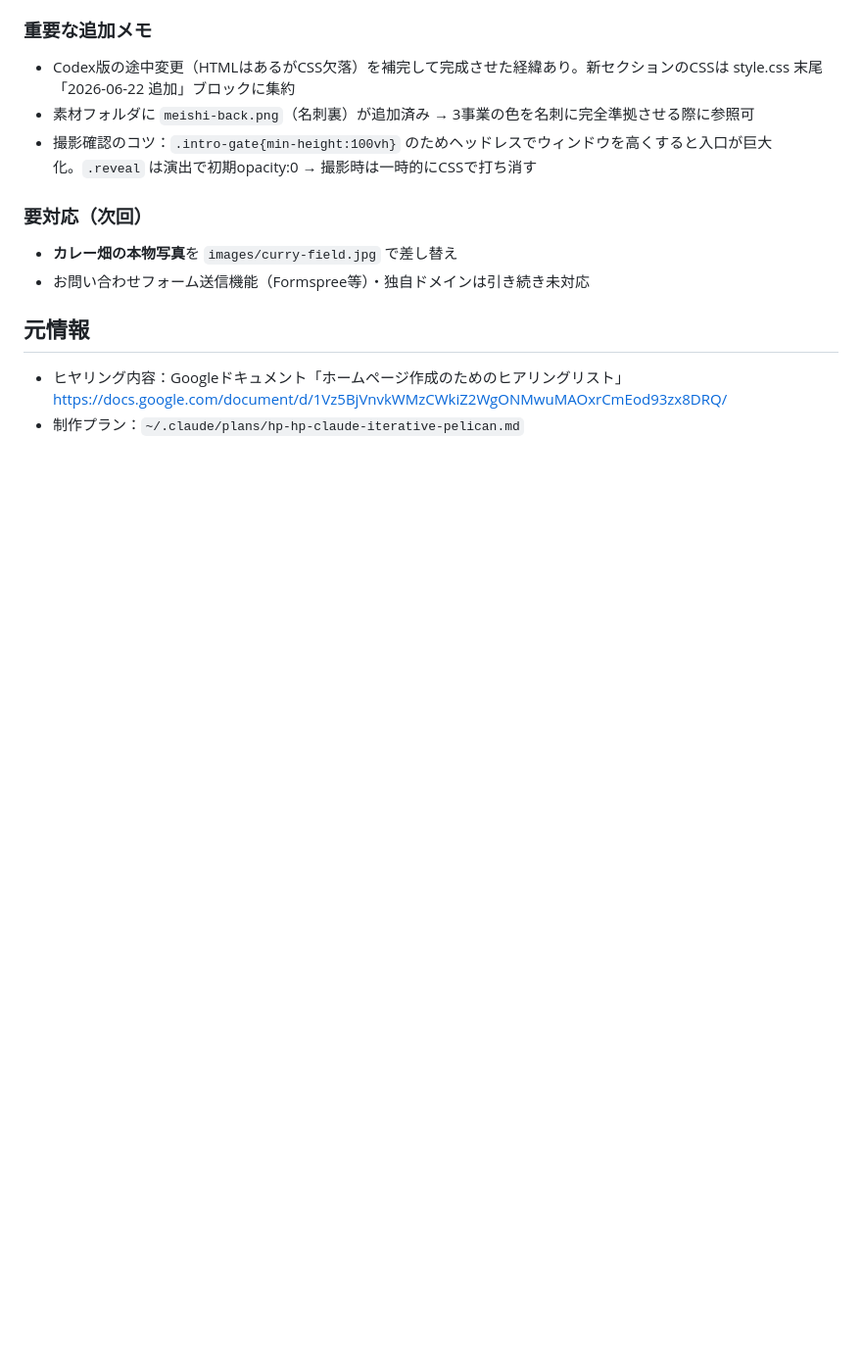
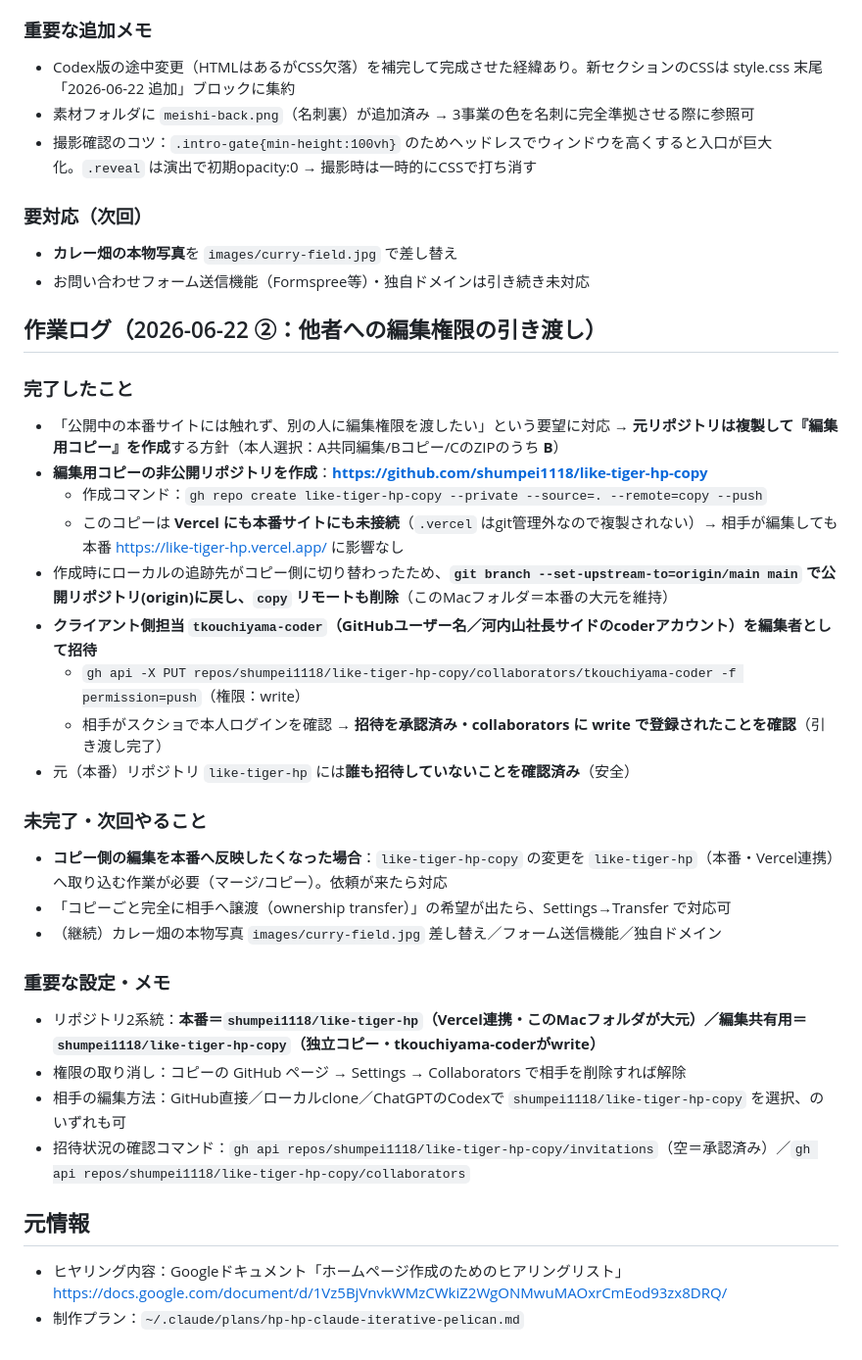
Before and after one commit to tkouchiyama-coder/like-tiger-hp-copy, a Markdown page: CLAUDE.md, the part around the change. Shown at 98% size. Drawn GitHub-style; blank space fills up the shorter version.

Commit message:
作業記録更新：編集用コピー(like-tiger-hp-copy)の作成と編集権限の引き渡し
Co-Authored-By: Claude Opus 4.8 (1M context) <noreply@anthropic.com>

```diff
--- a/CLAUDE.md
+++ b/CLAUDE.md
@@ -244,6 +244,30 @@ Googleドライブ共有フォルダ「HP関係」（ID: `1uO_YeD8JPld0NwgCCecEO
 - **カレー畑の本物写真**を `images/curry-field.jpg` で差し替え
 - お問い合わせフォーム送信機能（Formspree等）・独自ドメインは引き続き未対応
 
+## 作業ログ（2026-06-22 ②：他者への編集権限の引き渡し）
+
+### 完了したこと
+- 「公開中の本番サイトには触れず、別の人に編集権限を渡したい」という要望に対応 → **元リポジトリは複製して『編集用コピー』を作成**する方針（本人選択：A共同編集/Bコピー/CのZIPのうち **B**）
+- **編集用コピーの非公開リポジトリを作成**：**https://github.com/shumpei1118/like-tiger-hp-copy**
+  - 作成コマンド：`gh repo create like-tiger-hp-copy --private --source=. --remote=copy --push`
+  - このコピーは **Vercel にも本番サイトにも未接続**（`.vercel` はgit管理外なので複製されない）→ 相手が編集しても本番 https://like-tiger-hp.vercel.app/ に影響なし
+- 作成時にローカルの追跡先がコピー側に切り替わったため、**`git branch --set-upstream-to=origin/main main` で公開リポジトリ(origin)に戻し、`copy` リモートも削除**（このMacフォルダ＝本番の大元を維持）
+- **クライアント側担当 `tkouchiyama-coder`（GitHubユーザー名／河内山社長サイドのcoderアカウント）を編集者として招待**
+  - `gh api -X PUT repos/shumpei1118/like-tiger-hp-copy/collaborators/tkouchiyama-coder -f permission=push`（権限：write）
+  - 相手がスクショで本人ログインを確認 → **招待を承認済み・collaborators に write で登録されたことを確認**（引き渡し完了）
+- 元（本番）リポジトリ `like-tiger-hp` には**誰も招待していないことを確認済み**（安全）
+
+### 未完了・次回やること
+- **コピー側の編集を本番へ反映したくなった場合**：`like-tiger-hp-copy` の変更を `like-tiger-hp`（本番・Vercel連携）へ取り込む作業が必要（マージ/コピー）。依頼が来たら対応
+- 「コピーごと完全に相手へ譲渡（ownership transfer）」の希望が出たら、Settings→Transfer で対応可
+- （継続）カレー畑の本物写真 `images/curry-field.jpg` 差し替え／フォーム送信機能／独自ドメイン
+
+### 重要な設定・メモ
+- リポジトリ2系統：**本番＝`shumpei1118/like-tiger-hp`（Vercel連携・このMacフォルダが大元）／編集共有用＝`shumpei1118/like-tiger-hp-copy`（独立コピー・tkouchiyama-coderがwrite）**
+- 権限の取り消し：コピーの GitHub ページ → Settings → Collaborators で相手を削除すれば解除
+- 相手の編集方法：GitHub直接／ローカルclone／ChatGPTのCodexで `shumpei1118/like-tiger-hp-copy` を選択、のいずれも可
+- 招待状況の確認コマンド：`gh api repos/shumpei1118/like-tiger-hp-copy/invitations`（空＝承認済み）／`gh api repos/shumpei1118/like-tiger-hp-copy/collaborators`
+
 ## 元情報
 - ヒヤリング内容：Googleドキュメント「ホームページ作成のためのヒアリングリスト」
   https://docs.google.com/document/d/1Vz5BjVnvkWMzCWkiZ2WgONMwuMAOxrCmEod93zx8DRQ/
```
